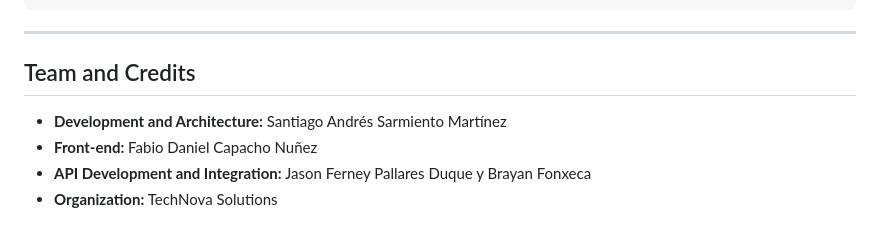
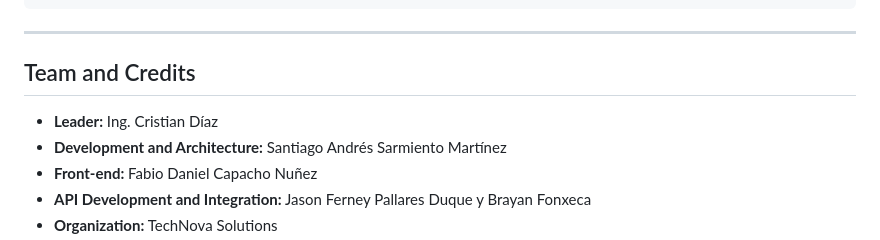
Before and after one commit to SantiSarmiento11/TechNova, a Markdown page: README.md, the part around one of its changes. Drawn GitHub-style.

Commit message:
Update README with new image and team credits
Added a new image to the README and updated team credits.

```diff
--- a/README.md
+++ b/README.md
@@ -288,6 +289,7 @@ TechNova-IT-Helpdesk/
 
 ## Team and Credits
 
+* **Leader:** Ing. Cristian Díaz
 * **Development and Architecture:** Santiago Andrés Sarmiento Martínez
 * **Front-end:** Fabio Daniel Capacho Nuñez
 * **API Development and Integration:** Jason Ferney Pallares Duque y Brayan Fonxeca
```
Also changed, not shown: other parts of README.md (+5 -1 lines).
